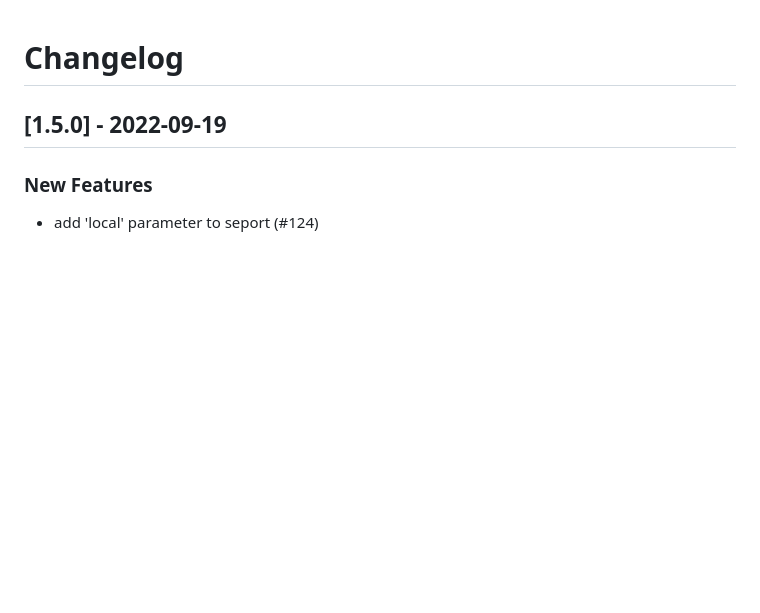
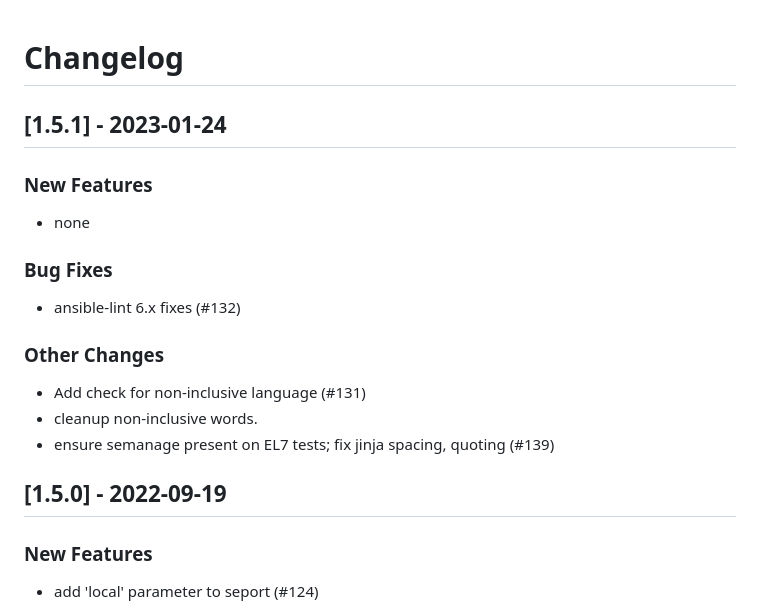
Before and after one commit to linux-system-roles/selinux, a Markdown page: CHANGELOG.md, the part around the change. Rendered like a GitHub page; blank space fills up the shorter version.

Commit message:
Version 1.5.1 - CHANGELOG.md [citest skip] (#140)
[1.5.1] - 2023-01-24
--------------------

### New Features

- none

### Bug Fixes

- ansible-lint 6.x fixes (#132)

### Other Changes

- Add check for non-inclusive language (#131)
- cleanup non-inclusive words.
- ensure semanage present on EL7 tests; fix jinja spacing, quoting (#139)

Signed-off-by: Rich Megginson <rmeggins@redhat.com>

Signed-off-by: Rich Megginson <rmeggins@redhat.com>

```diff
--- a/CHANGELOG.md
+++ b/CHANGELOG.md
@@ -1,5 +1,22 @@
 Changelog
 =========
+
+[1.5.1] - 2023-01-24
+--------------------
+
+### New Features
+
+- none
+
+### Bug Fixes
+
+- ansible-lint 6.x fixes (#132)
+
+### Other Changes
+
+- Add check for non-inclusive language (#131)
+- cleanup non-inclusive words.
+- ensure semanage present on EL7 tests; fix jinja spacing, quoting (#139)
 
 [1.5.0] - 2022-09-19
 --------------------
```
